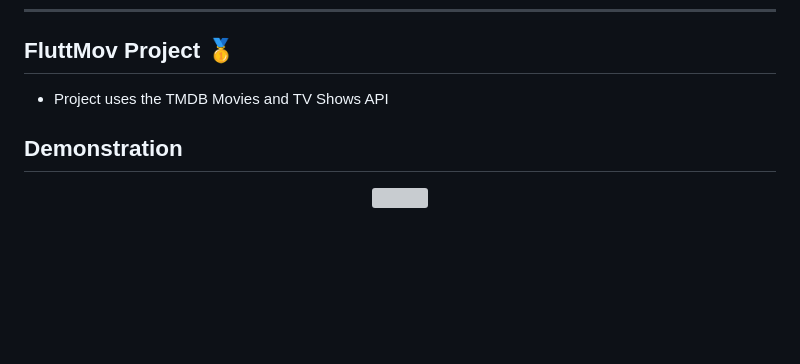
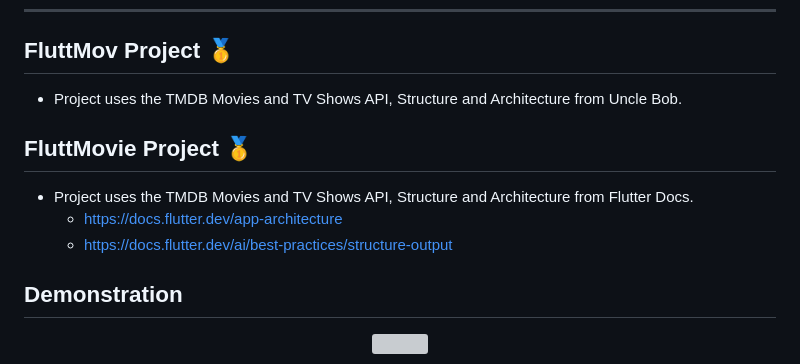
Before and after one commit to humbertoromanojr/AI-Generated-Projects, a Markdown page: README.md, the part around the change. Drawn GitHub-style; blank space fills up the shorter version; grey boxes are pictures that could not be loaded.

```diff
--- a/README.md
+++ b/README.md
@@ -64,7 +64,13 @@ All the projects I'm working on will be done using the Opencode IDE, because it'
 
 ## FluttMov Project 🥇
 
-- Project uses the TMDB Movies and TV Shows API
+- Project uses the TMDB Movies and TV Shows API, Structure and Architecture from Uncle Bob.
+
+## FluttMovie Project 🥇
+
+- Project uses the TMDB Movies and TV Shows API, Structure and Architecture from Flutter Docs.
+  - https://docs.flutter.dev/app-architecture
+  - https://docs.flutter.dev/ai/best-practices/structure-output
 
 ## Demonstration
 
```
